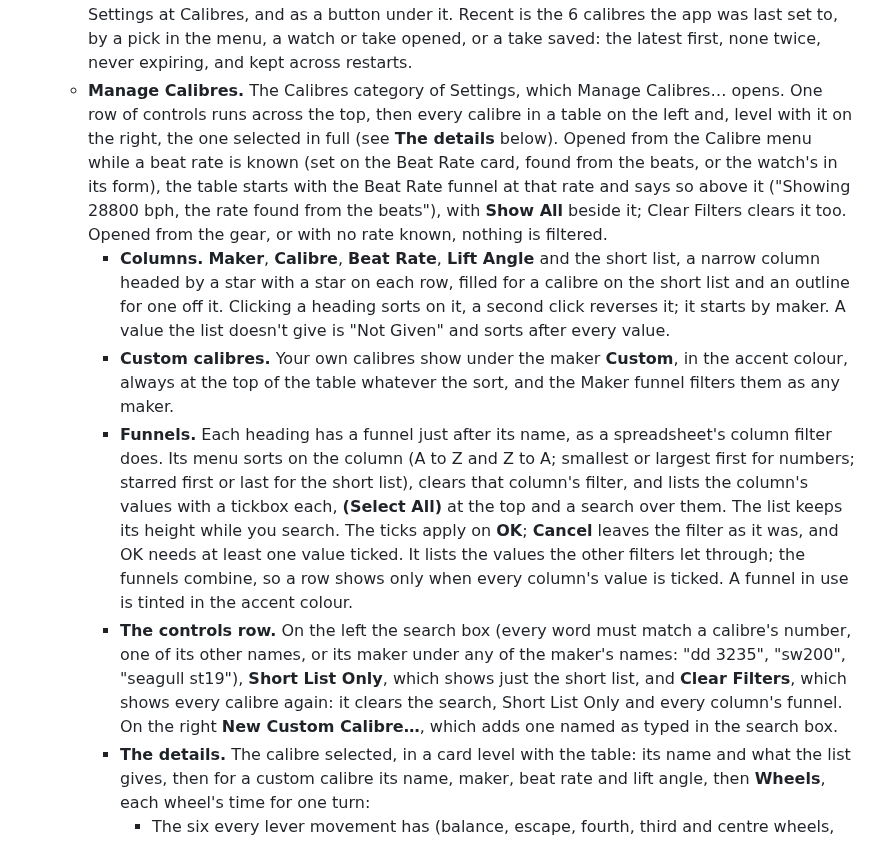
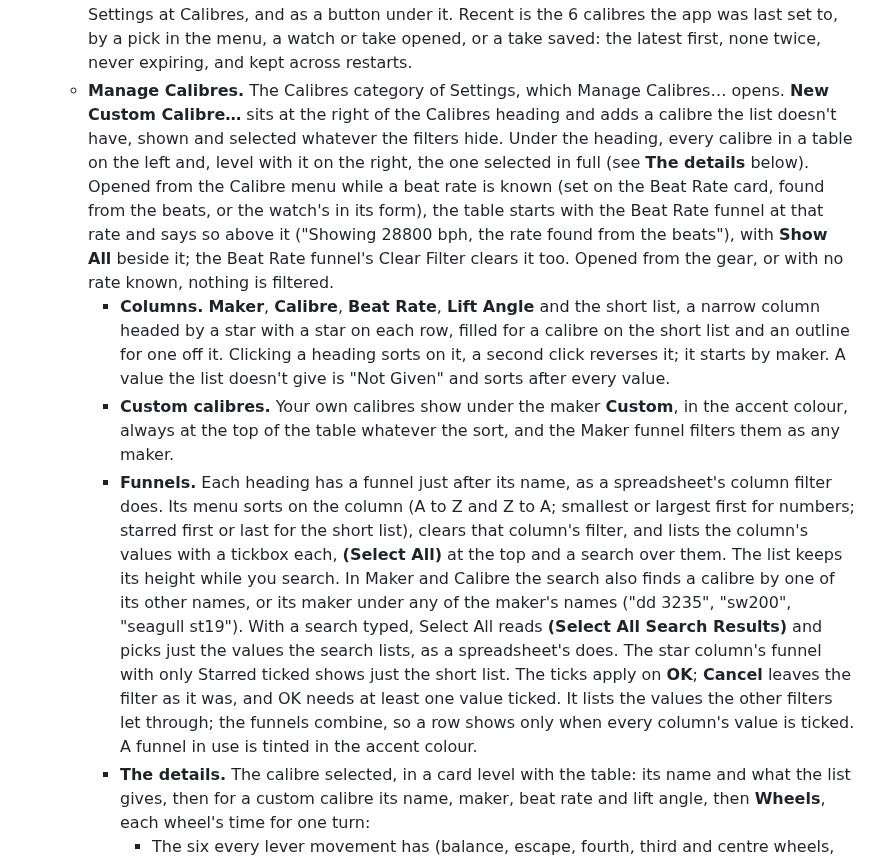
Before and after one commit to peterhudson/timegrapher, a Markdown page: docs/app.md, the part around the change. Drawn GitHub-style.

```diff
--- a/docs/app.md
+++ b/docs/app.md
@@ -1144,14 +1144,16 @@ folder can't be moved while another copy has it open. The Watches pane adds watc
     take opened, or a take saved: the latest first, none twice, never
     expiring, and kept across restarts.
   - **Manage Calibres.** The Calibres category of Settings, which
-    Manage Calibres… opens. One row of controls runs across the top, then
-    every calibre in a table on the left and, level with it on the right,
+    Manage Calibres… opens. **New Custom Calibre…** sits at the right of
+    the Calibres heading and adds a calibre the list doesn't have, shown
+    and selected whatever the filters hide. Under the heading, every
+    calibre in a table on the left and, level with it on the right,
     the one selected in full (see **The details** below). Opened
     from the Calibre menu while a beat rate is known (set on the Beat Rate
     card, found from the beats, or the watch's in its form), the table
     starts with the Beat Rate funnel at that rate and says so above it
     ("Showing 28800 bph, the rate found from the beats"), with **Show
-    All** beside it; Clear Filters clears it too. Opened from the gear,
+    All** beside it; the Beat Rate funnel's Clear Filter clears it too. Opened from the gear,
     or with no rate known, nothing is filtered.
     - **Columns.** **Maker**, **Calibre**, **Beat Rate**, **Lift Angle**
       and the short list, a narrow column headed by a star with a star on
@@ -1167,19 +1169,18 @@ folder can't be moved while another copy has it open. The Watches pane adds watc
       Z and Z to A; smallest or largest first for numbers; starred first or
       last for the short list), clears that column's filter, and lists the
       column's values with a tickbox each, **(Select All)** at the top and
-      a search over them. The list keeps its height while you search. The
+      a search over them. The list keeps its height while you search. In
+      Maker and Calibre the search also finds a calibre by one of its
+      other names, or its maker under any of the maker's names ("dd 3235",
+      "sw200", "seagull st19"). With a search typed, Select All reads
+      **(Select All Search Results)** and picks just the values the search
+      lists, as a spreadsheet's does. The star column's funnel with only
+      Starred ticked shows just the short list. The
       ticks apply on **OK**; **Cancel** leaves the filter as it was, and OK
       needs at least one value ticked. It lists the values the other
       filters let through; the funnels combine, so a row shows only when
       every column's value is ticked. A funnel in use is tinted in the
       accent colour.
-    - **The controls row.** On the left the search box (every word must
-      match a calibre's number, one of its other names, or its maker under
-      any of the maker's names: "dd 3235", "sw200", "seagull st19"),
-      **Short List Only**, which shows just the short list, and **Clear
-      Filters**, which shows every calibre again: it clears the search,
-      Short List Only and every column's funnel. On the right **New Custom
-      Calibre…**, which adds one named as typed in the search box.
     - **The details.** The calibre selected, in a card level with the
       table: its name and what the list gives, then for a custom calibre
       its name, maker, beat rate and lift angle, then **Wheels**, each
```
Also changed, not shown: app/screenshots/calibre-manager-2026-10-24/manager-1000.png (added), 2 other files.
